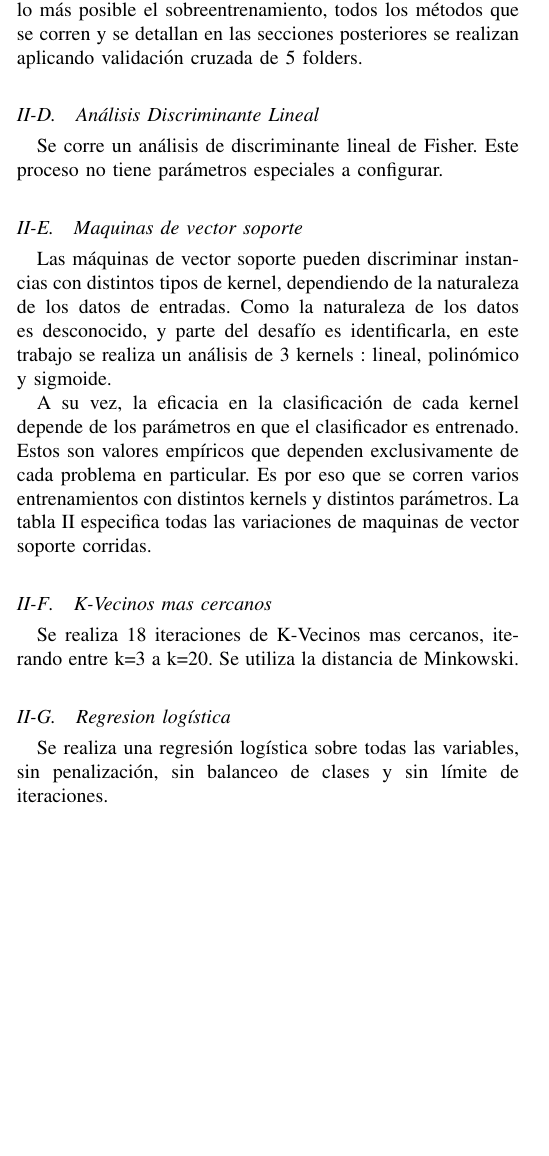
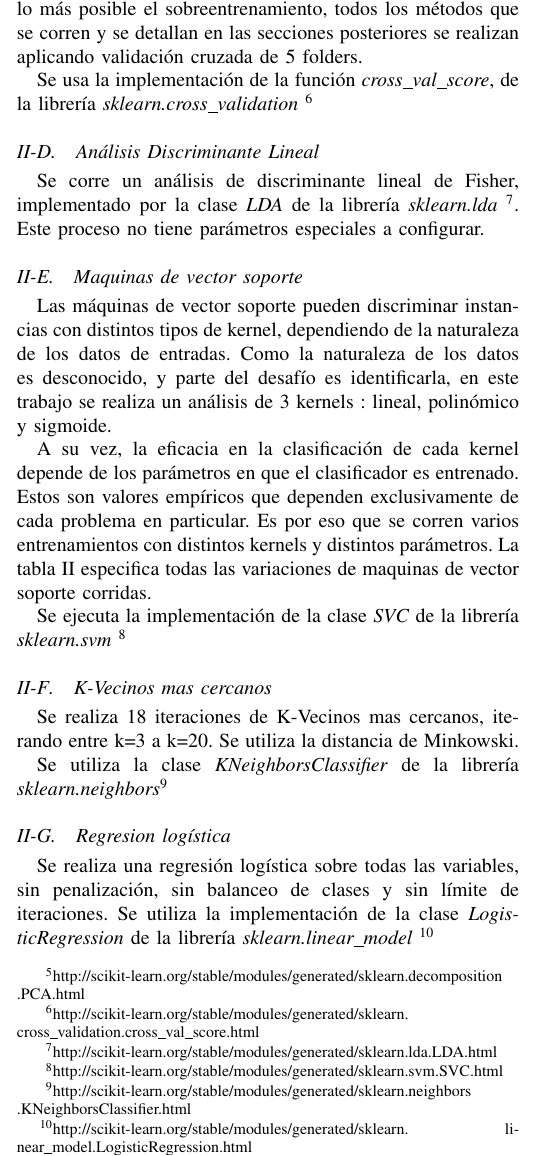
Before and after one commit to gmoncarz/Nomao-challenge, a LaTeX paper (doc/especializacion_dm.tex): part of one column of page 2 of 7, cut so that both start at the same text, the shorter picture padded with empty space. Compiled offline with pdfLaTeX.

Commit message:
updating doc

```diff
--- a/doc/especializacion_dm.tex
+++ b/doc/especializacion_dm.tex
@@ -214,9 +215,15 @@ teórica de por que se escoge el valor -1, pero los clasificadores
 respondieron efectivamente a este valor.
 
 \subsection{Análisis de Componentes Principales}
-Se corre un análisis de componentes principales. Se recuerda que las
+Se corre un análisis de componentes principales usando la clase
+\textit{PCA} de la librería \textit{sklearn.decomposition}
+\footnote{http://scikit-learn.org/stable/modules/generated/sklearn.decomposition
+.PCA.html}.
+
+Se recuerda que las
 variables categóricas son eliminadas del dataset como tales, y se las
 reemplaza por variables dummies.
+
 
 \subsection{Validación Cruzada}
 Los métodos que se corren en las secciones siguientes pueden tener overfitting. Para
@@ -224,8 +231,15 @@ tener resultados precisos evitando lo más posible el sobreentrenamiento, todos
 métodos que se corren y se detallan en las secciones posteriores se realizan
 aplicando validación cruzada de 5 folders.
 
+Se usa la implementación de la función \textit{cross\_val\_score}, de la librería
+\textit{sklearn.cross\_validation}
+\footnote{http://scikit-learn.org/stable/modules/generated/sklearn.
+cross\_validation.cross\_val\_score.html}
+
 \subsection{Análisis Discriminante Lineal}
-Se corre un análisis de discriminante lineal de Fisher. Este proceso no
+Se corre un análisis de discriminante lineal de Fisher, implementado por la clase
+\textit{LDA} de la librería \textit{sklearn.lda}
+\footnote{http://scikit-learn.org/stable/modules/generated/sklearn.lda.LDA.html}. Este proceso no
 tiene parámetros especiales a configurar.
 
 \subsection{Maquinas de vector soporte}
@@ -241,6 +255,10 @@ que dependen exclusivamente de cada problema en particular. Es por eso
 que se corren varios entrenamientos con distintos kernels y distintos parámetros.
 La tabla \ref{table:svm_config} especifica todas las variaciones de maquinas
 de vector soporte corridas.
+
+Se ejecuta la implementación de la clase \textit{SVC} de la librería
+\textit{sklearn.svm}
+\footnote{http://scikit-learn.org/stable/modules/generated/sklearn.svm.SVC.html}
 
 \begin{table}[ht!]
 \caption{Distintas configuraciones de SVM ejecutadas}
@@ -292,9 +310,18 @@ Número & Kernel & $\gamma$ & Grado  \\
 Se realiza 18 iteraciones de K-Vecinos mas cercanos, iterando entre k=3
 a k=20. Se utiliza la distancia de Minkowski.
 
+Se utiliza la clase \textit{KNeighborsClassifier} de la librería
+\textit{sklearn.neighbors}\footnote
+{http://scikit-learn.org/stable/modules/generated/sklearn.neighbors
+.KNeighborsClassifier.html}
+
 \subsection{Regresion logística}
 Se realiza una regresión logística sobre todas las variables, sin penalización,
-sin balanceo de clases y sin límite de iteraciones.
+sin balanceo de clases y sin límite de iteraciones. Se utiliza la
+implementación de la clase \textit{LogisticRegression} de la librería
+\textit{sklearn.linear\_model}
+\footnote{http://scikit-learn.org/stable/modules/generated/sklearn.
+linear\_model.LogisticRegression.html}
 
 \subsection{Random Forest}
 Se realizan corridas de Random Forest de 100 arboles CART, con una
```
Also changed, not shown: doc/especializacion_dm.tex (43 more changed lines).
